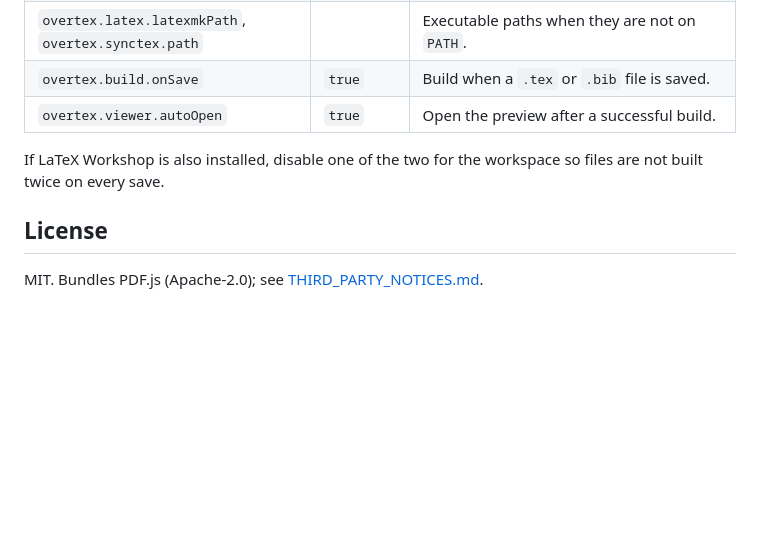
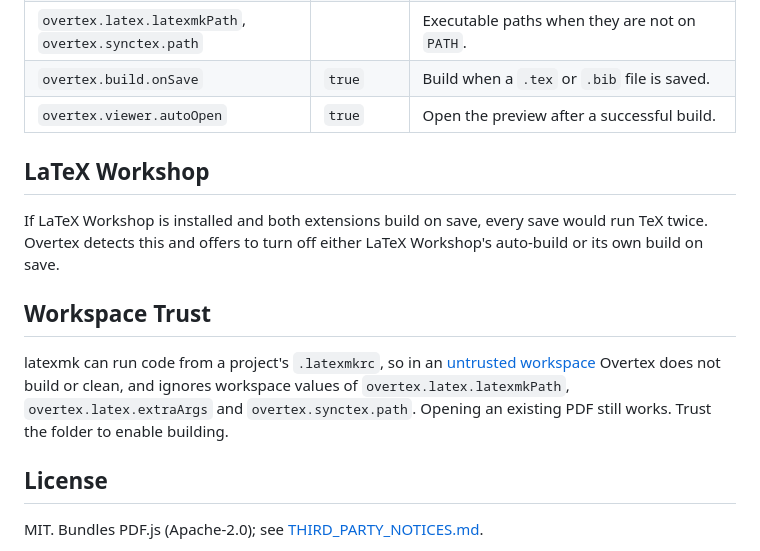
Before and after one commit to tansuasici/Overtex, a Markdown page: README.md, the part around the change. Rendered like a GitHub page; blank space fills up the shorter version.

Commit message:
Prepare Marketplace listing: icon, banner, docs
Add an extension icon, gallery banner, bugs/homepage links, and document
Workspace Trust and the LaTeX Workshop double-build check.

Co-Authored-By: Claude Opus 5.5 <noreply@anthropic.com>

```diff
--- a/README.md
+++ b/README.md
@@ -35,7 +35,13 @@ A TeX distribution that provides `latexmk` and `synctex`: [TeX Live](https://tug
 | `overtex.build.onSave` | `true` | Build when a `.tex` or `.bib` file is saved. |
 | `overtex.viewer.autoOpen` | `true` | Open the preview after a successful build. |
 
-If LaTeX Workshop is also installed, disable one of the two for the workspace so files are not built twice on every save.
+## LaTeX Workshop
+
+If LaTeX Workshop is installed and both extensions build on save, every save would run TeX twice. Overtex detects this and offers to turn off either LaTeX Workshop's auto-build or its own build on save.
+
+## Workspace Trust
+
+latexmk can run code from a project's `.latexmkrc`, so in an [untrusted workspace](https://code.visualstudio.com/docs/editor/workspace-trust) Overtex does not build or clean, and ignores workspace values of `overtex.latex.latexmkPath`, `overtex.latex.extraArgs` and `overtex.synctex.path`. Opening an existing PDF still works. Trust the folder to enable building.
 
 ## License
 
```
Also changed, not shown: CHANGELOG.md (+2 -0 lines), media/icon.png (added), 3 other files.
